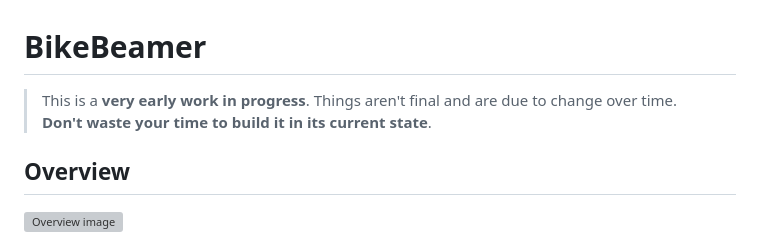
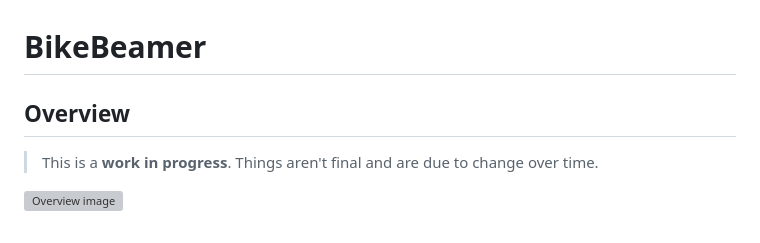
Before and after one commit to BikeBeamer/BikeBeamer, a Markdown page: README.md, the part around the change. Drawn GitHub-style; grey boxes are pictures that could not be loaded.

Commit message:
Changed the work in progress message.

```diff
--- a/README.md
+++ b/README.md
@@ -1,8 +1,8 @@
 # BikeBeamer
 
-> This is a **very early work in progress**. Things aren't final and are due to change over time. **Don't waste your time to build it in its current state**.
+## Overview
 
-## Overview
+> This is a **work in progress**. Things aren't final and are due to change over time.
 
 ![Overview image](overview.png)
 
```
